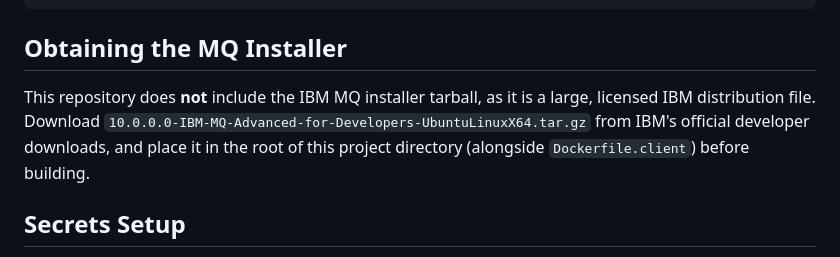
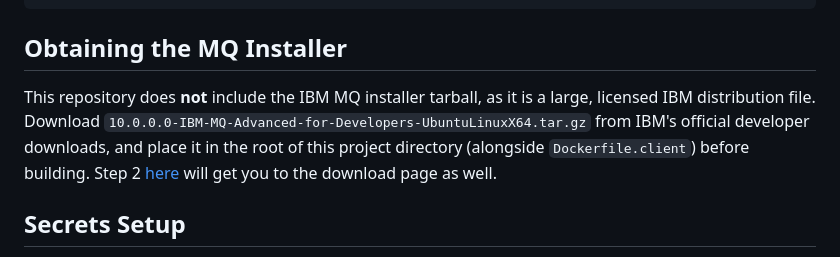
Before and after one commit to mengesm3/IBM_MessageTest, a Markdown page: README.md, the part around the change. GitHub-like rendering.

Commit message:
Update README with IBM MQ download instructions
Added a link to the IBM MQ download page for clarity.

```diff
--- a/README.md
+++ b/README.md
@@ -61,7 +61,7 @@ You can also log into the IBM MQ web console at `https://localhost:9443/ibmmq/co
 
 ## Obtaining the MQ Installer
 
-This repository does **not** include the IBM MQ installer tarball, as it is a large, licensed IBM distribution file. Download `10.0.0.0-IBM-MQ-Advanced-for-Developers-UbuntuLinuxX64.tar.gz` from IBM's official developer downloads, and place it in the root of this project directory (alongside `Dockerfile.client`) before building.
+This repository does **not** include the IBM MQ installer tarball, as it is a large, licensed IBM distribution file. Download `10.0.0.0-IBM-MQ-Advanced-for-Developers-UbuntuLinuxX64.tar.gz` from IBM's official developer downloads, and place it in the root of this project directory (alongside `Dockerfile.client`) before building. Step 2 [here](https://developer.ibm.com/tutorials/mq-connect-app-queue-manager-ubuntu/) will get you to the download page as well.
 
 ## Secrets Setup
 
```
